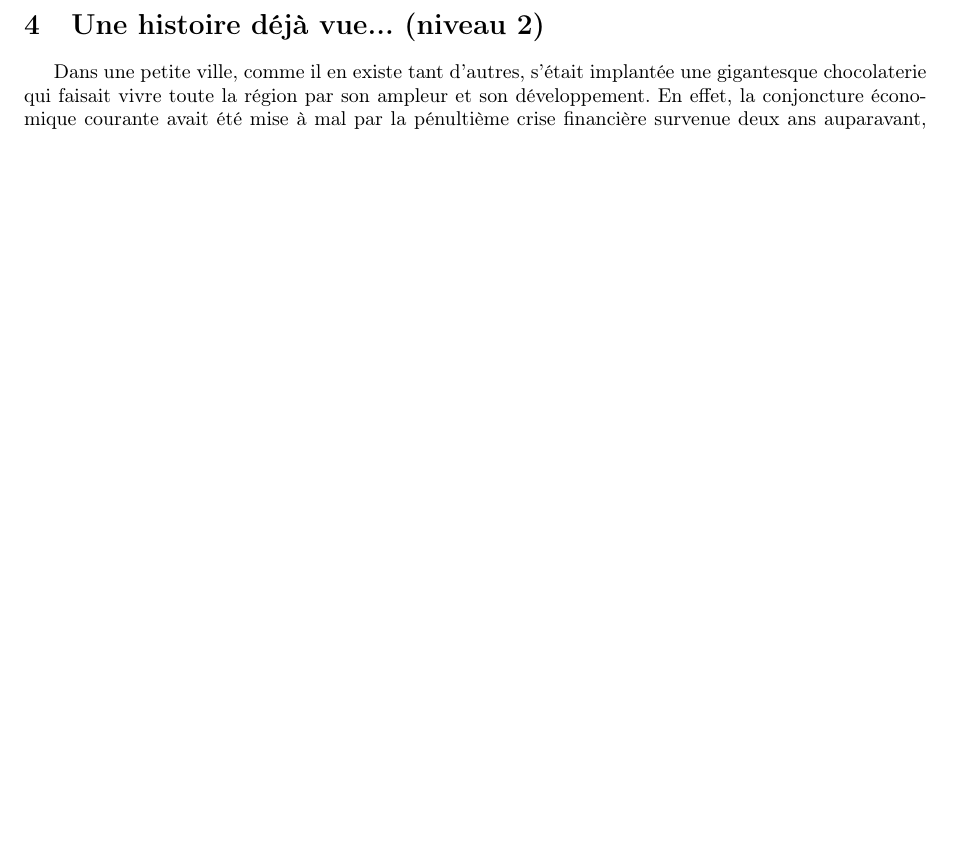
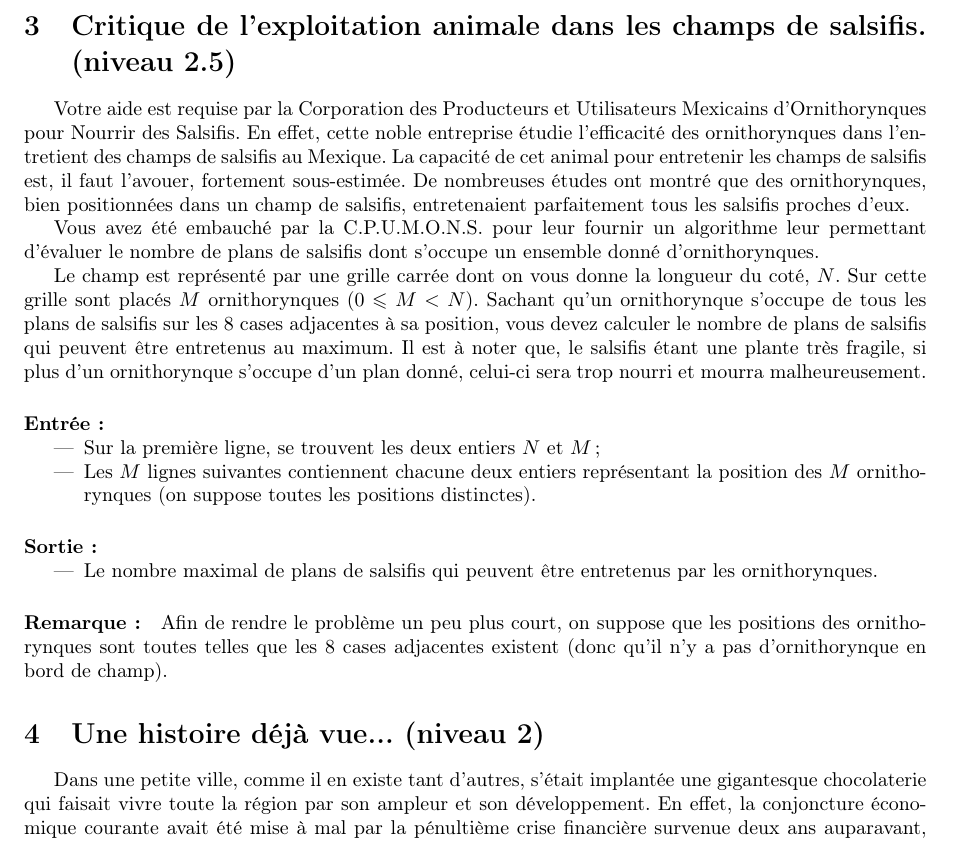
Before and after one commit to cpumons/entrainement, a LaTeX document (séance du 10-12-19/entrainement.tex): part of page 2 of 3, cut at the place of the change, the shorter picture padded with empty space. Compiled offline with pdfLaTeX.

Commit message:
Ajout question 3

```diff
--- a/séance du 10-12-19/entrainement.tex
+++ b/séance du 10-12-19/entrainement.tex
@@ -97,9 +97,26 @@ Soit $L$ une liste: {2,4,95,7,32,-4,66,26,13}, on peut en calculer la moyenne qu
 Votre algorithme doit être en $O(n \log (n))$, mais il vous est autorisé d'utiliser les instructions du type t$[2:5]$ (où t est une liste).
 
 
-\section{...}
+\section{Critique de l'exploitation animale dans les champs de salsifis. (niveau 2.5)}
 
+Votre aide est requise par la Corporation des Producteurs et Utilisateurs Mexicains d'Ornithorynques pour Nourrir des Salsifis. En effet, cette noble entreprise étudie l'efficacité des ornithorynques dans l'entretient des champs de salsifis au Mexique. La capacité de cet animal pour entretenir les champs de salsifis est, il faut l'avouer, fortement sous-estimée. De nombreuses études ont montré que des ornithorynques, bien positionnées dans un champ de salsifis, entretenaient parfaitement tous les salsifis proches d'eux.
 
+Vous avez été embauché par la C.P.U.M.O.N.S. pour leur fournir un algorithme leur permettant d'évaluer le nombre de plans de salsifis dont s'occupe un ensemble donné d'ornithorynques.
+
+Le champ est représenté par une grille carrée dont on vous donne la longueur du coté, $N$. Sur cette grille sont placés $M$ ornithorynques ($0 \leqslant M < N$). Sachant qu'un ornithorynque s'occupe de tous les plans de salsifis sur les 8 cases adjacentes à sa position, vous devez calculer le nombre de plans de salsifis qui peuvent être entretenus au maximum. Il est à noter que, le salsifis étant une plante très fragile, si plus d'un ornithorynque s'occupe d'un plan donné, celui-ci sera trop nourri et mourra malheureusement.
+
+\paragraph{Entrée :}
+\begin{itemize}
+\item Sur la première ligne, se trouvent les deux entiers $N$ et $M$;
+\item Les $M$ lignes suivantes contiennent chacune deux entiers représentant la position des $M$ ornithorynques (on suppose toutes les positions distinctes).
+\end{itemize}
+\paragraph{Sortie :}
+\begin{itemize}
+\item Le nombre maximal de plans de salsifis qui peuvent être entretenus par les ornithorynques.
+\end{itemize}
+
+\paragraph{Remarque :}
+Afin de rendre le problème un peu plus court, on suppose que les positions des ornithorynques sont toutes telles que les 8 cases adjacentes existent (donc qu'il n'y a pas d'ornithorynque en bord de champ).
 
 \section{Une histoire déjà vue... (niveau 2)}
 Dans une petite ville, comme il en existe tant d'autres, s'était implantée une gigantesque chocolaterie qui faisait vivre toute la région par son ampleur et son développement. En effet, la conjoncture économique courante avait été mise à mal par la pénultième crise financière survenue deux ans auparavant, mais qui n'avait été que doux euphémisme par rapport à celle de l'année suivante qui, bien qu'antithétique par son origine, avait fait de la ville le palliatif apanage de la misère; tel un abject homoncule\footnote{Ce mot étant la seule raison pour laquelle ce texte n'est pas en vers.} devant le méprisable, mais inexorable zéphyr de la vie... Voici donc le contexte, somme toute commun mais malheureusement compréhensible, dans lequel s'était implantée cette grande chocolaterie: la Chocolaterie Préférée de l'Union des Médiocres Ouvriers Nouvellement Sous-employés.\\
```
Also changed, not shown: séance du 10-12-19/entrainement.pdf.
